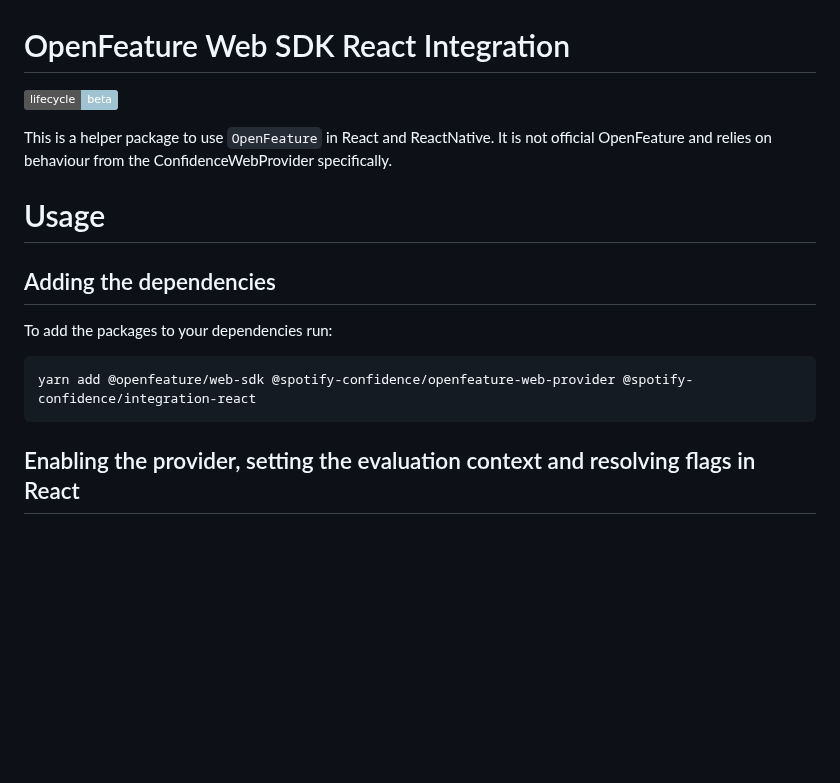
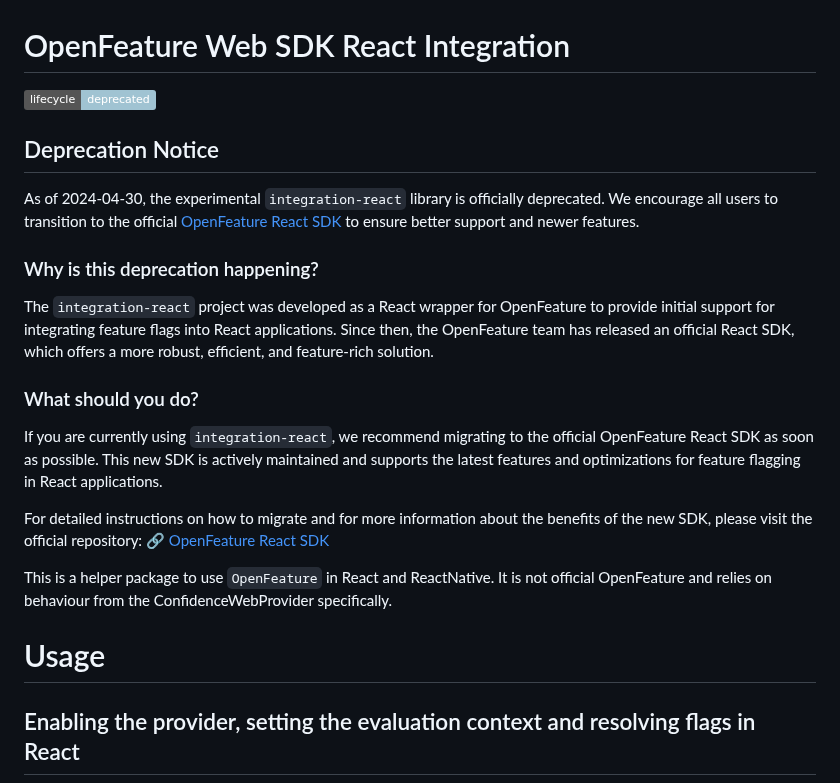
Before and after one commit to spotify/confidence-sdk-js, a Markdown page: packages/integration-react/README.md, the part around the change. GitHub-like rendering; badges without logos; blank space fills up the shorter version.

Commit message:
docs: react integration deprecation

````diff
--- a/packages/integration-react/README.md
+++ b/packages/integration-react/README.md
@@ -1,19 +1,25 @@
 # OpenFeature Web SDK React Integration
 
-![](https://img.shields.io/badge/lifecycle-beta-a0c3d2.svg)
+![](https://img.shields.io/badge/lifecycle-deprecated-a0c3d2.svg)
+
+## Deprecation Notice
+
+As of 2024-04-30, the experimental `integration-react` library is officially deprecated. We encourage all users to transition to the official [OpenFeature React SDK](https://github.com/open-feature/js-sdk/blob/main/packages/react/README.md) to ensure better support and newer features.
+
+### Why is this deprecation happening?
+
+The `integration-react` project was developed as a React wrapper for OpenFeature to provide initial support for integrating feature flags into React applications. Since then, the OpenFeature team has released an official React SDK, which offers a more robust, efficient, and feature-rich solution.
+
+### What should you do?
+
+If you are currently using `integration-react`, we recommend migrating to the official OpenFeature React SDK as soon as possible. This new SDK is actively maintained and supports the latest features and optimizations for feature flagging in React applications.
+
+For detailed instructions on how to migrate and for more information about the benefits of the new SDK, please visit the official repository: 🔗 [OpenFeature React SDK](https://github.com/open-feature/js-sdk/blob/main/packages/react/README.md)
 
 This is a helper package to use `OpenFeature` in React and ReactNative. It is not official OpenFeature and relies on behaviour from
 the ConfidenceWebProvider specifically.
 
 # Usage
-
-## Adding the dependencies
-
-To add the packages to your dependencies run:
-
-```sh
-yarn add @openfeature/web-sdk @spotify-confidence/openfeature-web-provider @spotify-confidence/integration-react
-```
 
 ## Enabling the provider, setting the evaluation context and resolving flags in React
 
````
